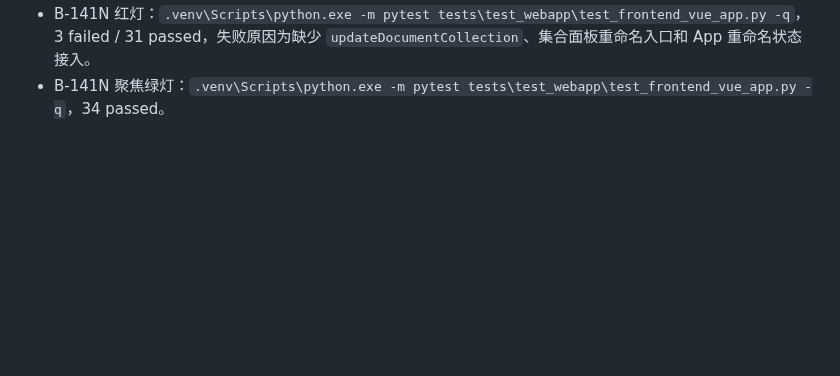
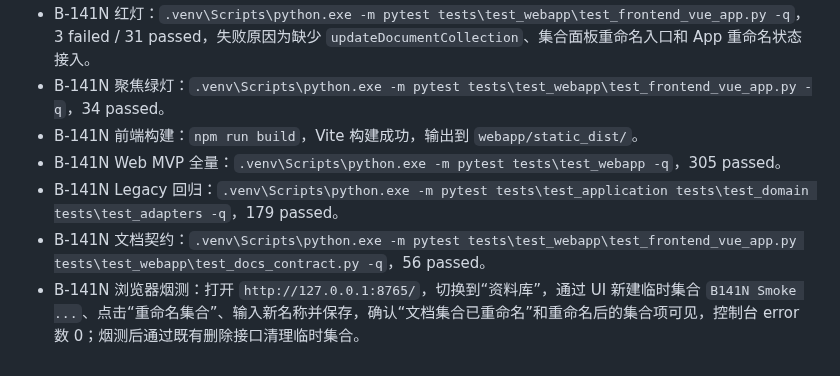
Before and after one commit to Yocaihua8/rag_system, a Markdown page: docs/devlog/2026-05-27.md, the part around the change. GitHub-like rendering; blank space fills up the shorter version.

```diff
--- a/docs/devlog/2026-05-27.md
+++ b/docs/devlog/2026-05-27.md
@@ -53,3 +53,8 @@
 - B-141M 浏览器烟测：打开 `http://127.0.0.1:8765/`，切换到“资料库”，确认“B-141C 至 B-141M / 文档集合 / 新建集合 / 集合名称 / 创建集合 / 全部文档 / 未分组 / 刷新集合”可见，创建集合按钮可用，控制台 error 数 0。
 - B-141N 红灯：`.venv\Scripts\python.exe -m pytest tests\test_webapp\test_frontend_vue_app.py -q`，3 failed / 31 passed，失败原因为缺少 `updateDocumentCollection`、集合面板重命名入口和 App 重命名状态接入。
 - B-141N 聚焦绿灯：`.venv\Scripts\python.exe -m pytest tests\test_webapp\test_frontend_vue_app.py -q`，34 passed。
+- B-141N 前端构建：`npm run build`，Vite 构建成功，输出到 `webapp/static_dist/`。
+- B-141N Web MVP 全量：`.venv\Scripts\python.exe -m pytest tests\test_webapp -q`，305 passed。
+- B-141N Legacy 回归：`.venv\Scripts\python.exe -m pytest tests\test_application tests\test_domain tests\test_adapters -q`，179 passed。
+- B-141N 文档契约：`.venv\Scripts\python.exe -m pytest tests\test_webapp\test_frontend_vue_app.py tests\test_webapp\test_docs_contract.py -q`，56 passed。
+- B-141N 浏览器烟测：打开 `http://127.0.0.1:8765/`，切换到“资料库”，通过 UI 新建临时集合 `B141N Smoke ...`、点击“重命名集合”、输入新名称并保存，确认“文档集合已重命名”和重命名后的集合项可见，控制台 error 数 0；烟测后通过既有删除接口清理临时集合。
```
Also changed, not shown: docs/plans/B-141-vue-document-collections-rename.md (+18 -18 lines).
